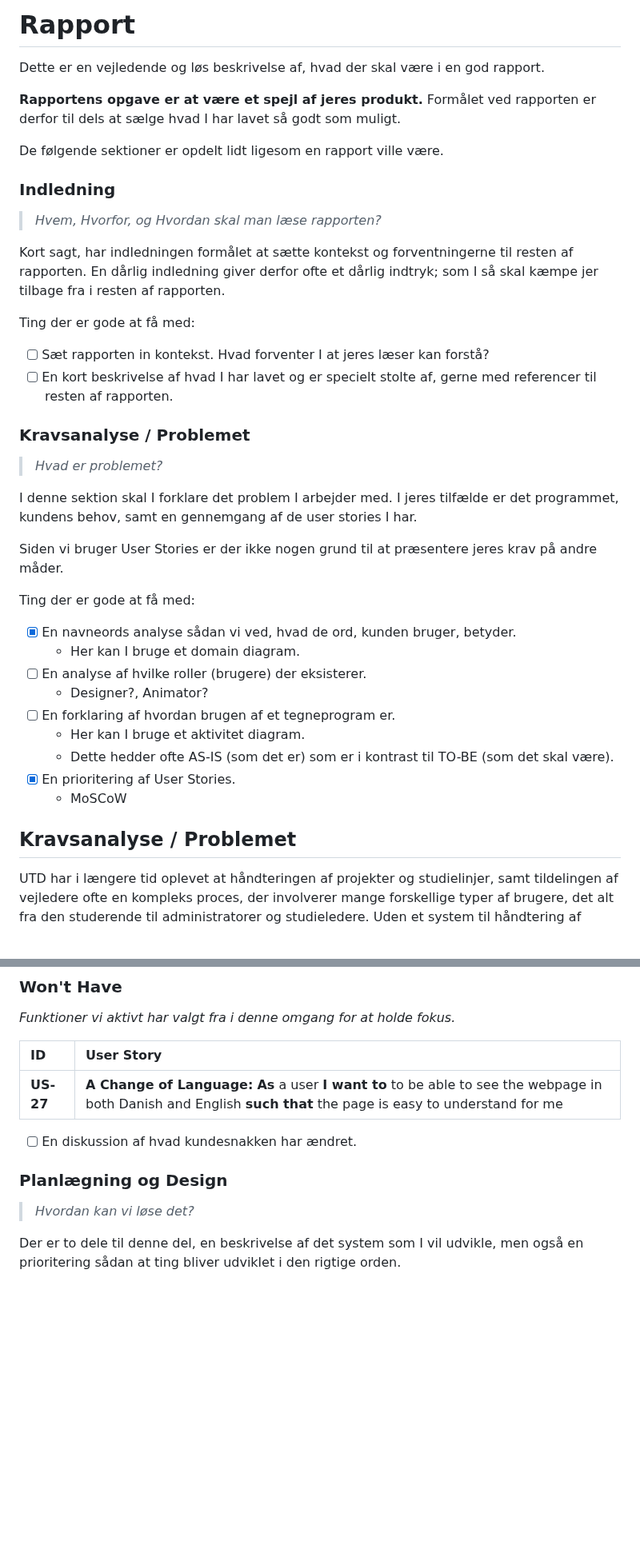
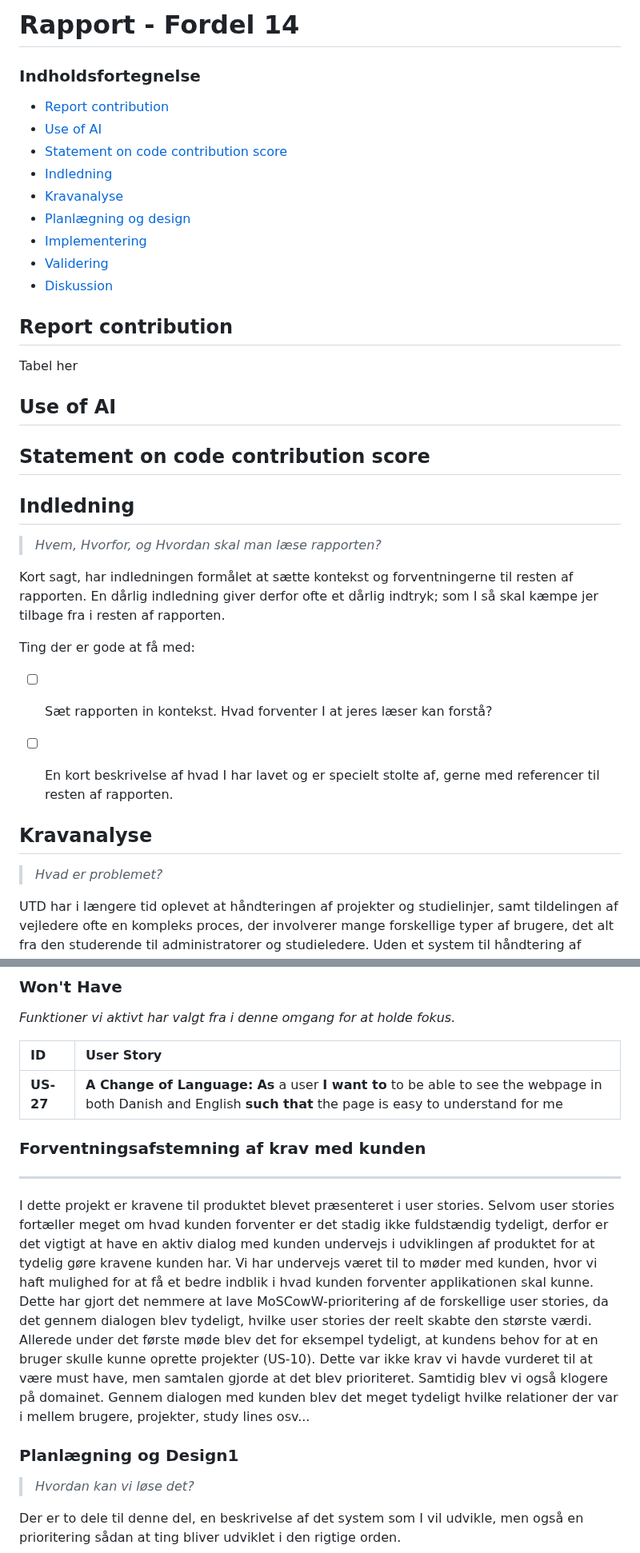
Before and after one commit to Friisma/Fordel_Group_14, a Markdown page: RAPPORT.md, 2 parts joined by grey strips. Shown at 80% size. Rendered like a GitHub page; blank space fills up the shorter version.

Commit message:
Added more to kravanalyse. Added a list of content at the top Added a new requirements to the report

```diff
--- a/RAPPORT.md
+++ b/RAPPORT.md
@@ -1,13 +1,23 @@
-# Rapport
+# Rapport - Fordel 14
+### Indholdsfortegnelse
+- [Report contribution](#Report-contribution)
+- [Use of AI](#Use-of-AI)
+- [Statement on code contribution score](#Statement-on-code-contribution-score)
+- [Indledning](#Indledning)
+- [Kravanalyse](#Kravanalyse)
+- [Planlægning og design](#Planlægning-og-design)
+- [Implementering](#Implementering)
+- [Validering](#Validering)
+- [Diskussion](#Diskussion)
 
-Dette er en vejledende og løs beskrivelse af, hvad der skal være i en god rapport.
+## Report contribution
+Tabel her
 
-**Rapportens opgave er at være et spejl af jeres produkt.**
-Formålet ved rapporten er derfor til dels at sælge hvad I har lavet så godt som muligt.
+## Use of AI
 
-De følgende sektioner er opdelt lidt ligesom en rapport ville være.
+## Statement on code contribution score
 
-### Indledning
+## Indledning
 
 > _Hvem, Hvorfor, og Hvordan skal man læse rapporten?_
 
@@ -19,28 +29,12 @@ Ting der er gode at få med:
 - [ ] Sæt rapporten in kontekst. Hvad forventer I at jeres læser kan forstå?
 - [ ] En kort beskrivelse af hvad I har lavet og er specielt stolte af, gerne med referencer til resten af rapporten.
 
-### Kravsanalyse / Problemet
 
+
+
+
+## Kravanalyse
 > _Hvad er problemet?_
-
-I denne sektion skal I forklare det problem I arbejder med.
-I jeres tilfælde er det programmet, kundens behov, samt en gennemgang af de user stories I har.
-
-Siden vi bruger User Stories er der ikke nogen grund til at præsentere jeres krav på andre måder.
-
-Ting der er gode at få med:
-
-- [x] En navneords analyse sådan vi ved, hvad de ord, kunden bruger, betyder.
-  - Her kan I bruge et domain diagram.
-- [ ] En analyse af hvilke roller (brugere) der eksisterer.
-  - Designer?, Animator?
-- [ ] En forklaring af hvordan brugen af et tegneprogram er.
-  - Her kan I bruge et aktivitet diagram.
-  - Dette hedder ofte AS-IS (som det er) som er i kontrast til TO-BE (som det skal være).
-- [x] En prioritering af User Stories.
-  - MoSCoW
-
-## Kravsanalyse / Problemet
 
 UTD har i længere tid oplevet at håndteringen af projekter og studielinjer, samt tildelingen af vejledere ofte en kompleks proces,
 der involverer mange forskellige typer af brugere, det alt fra den studerende til administratorer og studieledere. Uden et system
@@ -193,9 +199,21 @@ vi forventer de skal, så vi senere i udviklingen hurtigt kan få et overblik og
 |:----------|:-------------------------------------------------------------------------------------------------------------------------------------------------------------------|
 | **US-27** | **A Change of Language:** **As** a user **I want to** to be able to see the webpage in both Danish and English **such that** the page is easy to understand for me |
 
-- [ ] En diskussion af hvad kundesnakken har ændret.
 
-### Planlægning og Design
+### Forventningsafstemning af krav med kunden
+
+---
+I dette projekt er kravene til produktet blevet præsenteret i user stories. Selvom user stories fortæller meget om
+hvad kunden forventer er det stadig ikke fuldstændig tydeligt, derfor er det vigtigt at have en aktiv dialog med
+kunden undervejs i udviklingen af produktet for at tydelig gøre kravene kunden har. Vi har undervejs været til to
+møder med kunden, hvor vi haft mulighed for at få et bedre indblik i hvad kunden forventer applikationen skal kunne.
+Dette har gjort det nemmere at lave MoSCowW-prioritering af de forskellige user stories, da det gennem dialogen blev
+tydeligt, hvilke user stories der reelt skabte den største værdi. Allerede under det første møde blev det for eksempel
+tydeligt, at kundens behov for at en bruger skulle kunne oprette projekter (US-10). Dette var ikke krav vi havde vurderet
+til at være must have, men samtalen gjorde at det blev prioriteret. Samtidig blev vi også klogere på domainet. Gennem
+dialogen med kunden blev det meget tydeligt hvilke relationer der var i mellem brugere, projekter, study lines osv...
+
+### Planlægning og Design1
 
 > _Hvordan kan vi løse det?_
 
```
Also changed, not shown: other parts of RAPPORT.md (+17 -5 lines).
